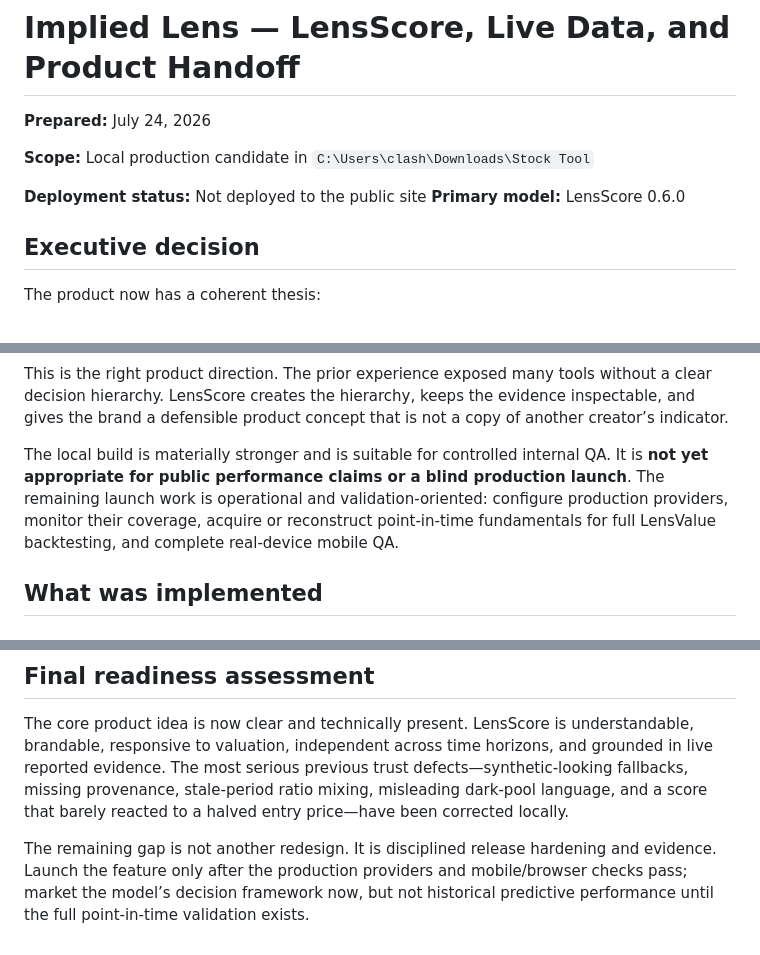
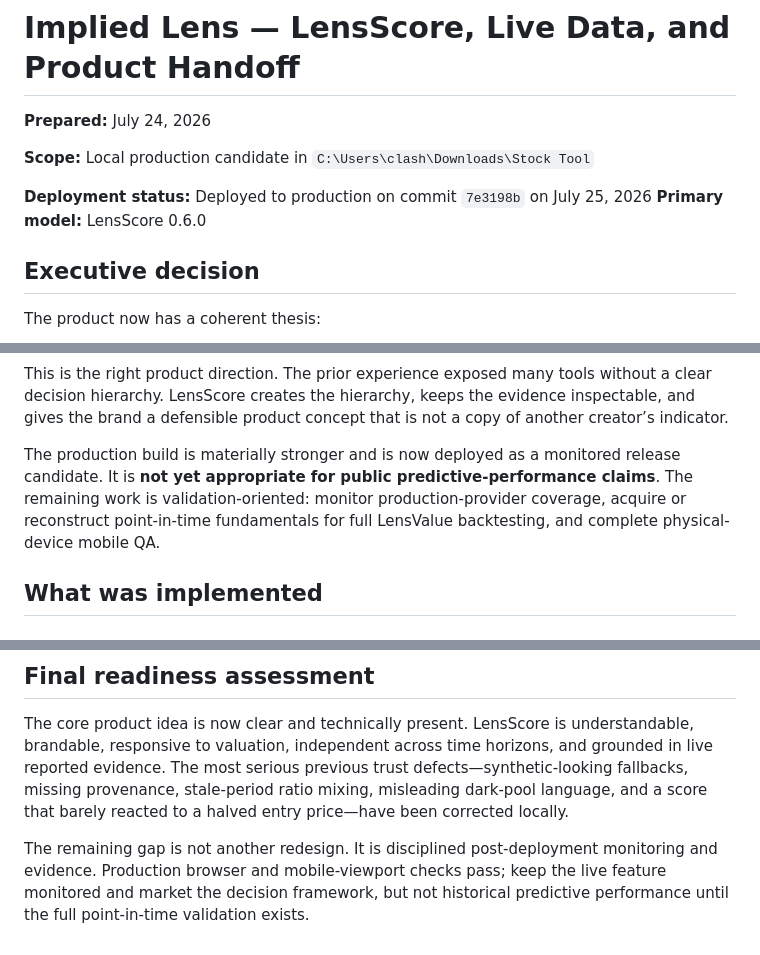
Before and after one commit to brettpeterson6216/Stock-Tool, a Markdown page: IMPLIED_LENS_IMPLEMENTATION_HANDOFF_2026-07-24.md, 3 parts joined by grey strips. Drawn GitHub-style.

Commit message:
Record LensScore production deployment

```diff
--- a/IMPLIED_LENS_IMPLEMENTATION_HANDOFF_2026-07-24.md
+++ b/IMPLIED_LENS_IMPLEMENTATION_HANDOFF_2026-07-24.md
@@ -4,7 +4,7 @@
 
 **Scope:** Local production candidate in `C:\Users\clash\Downloads\Stock Tool`
 
-**Deployment status:** Not deployed to the public site
+**Deployment status:** Deployed to production on commit `7e3198b` on July 25, 2026
 **Primary model:** LensScore 0.6.0
 
 ## Executive decision
@@ -22,7 +22,7 @@ That thesis is implemented as:
 
 This is the right product direction. The prior experience exposed many tools without a clear decision hierarchy. LensScore creates the hierarchy, keeps the evidence inspectable, and gives the brand a defensible product concept that is not a copy of another creator’s indicator.
 
-The local build is materially stronger and is suitable for controlled internal QA. It is **not yet appropriate for public performance claims or a blind production launch**. The remaining launch work is operational and validation-oriented: configure production providers, monitor their coverage, acquire or reconstruct point-in-time fundamentals for full LensValue backtesting, and complete real-device mobile QA.
+The production build is materially stronger and is now deployed as a monitored release candidate. It is **not yet appropriate for public predictive-performance claims**. The remaining work is validation-oriented: monitor production-provider coverage, acquire or reconstruct point-in-time fundamentals for full LensValue backtesting, and complete physical-device mobile QA.
 
 ## What was implemented
 
@@ -352,4 +352,4 @@ The differentiator is:
 
 The core product idea is now clear and technically present. LensScore is understandable, brandable, responsive to valuation, independent across time horizons, and grounded in live reported evidence. The most serious previous trust defects—synthetic-looking fallbacks, missing provenance, stale-period ratio mixing, misleading dark-pool language, and a score that barely reacted to a halved entry price—have been corrected locally.
 
-The remaining gap is not another redesign. It is disciplined release hardening and evidence. Launch the feature only after the production providers and mobile/browser checks pass; market the model’s decision framework now, but not historical predictive performance until the full point-in-time validation exists.
+The remaining gap is not another redesign. It is disciplined post-deployment monitoring and evidence. Production browser and mobile-viewport checks pass; keep the live feature monitored and market the decision framework, but not historical predictive performance until the full point-in-time validation exists.
```
